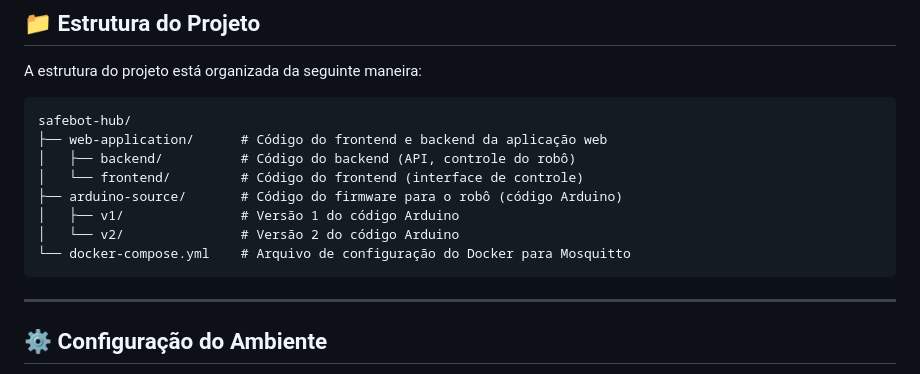
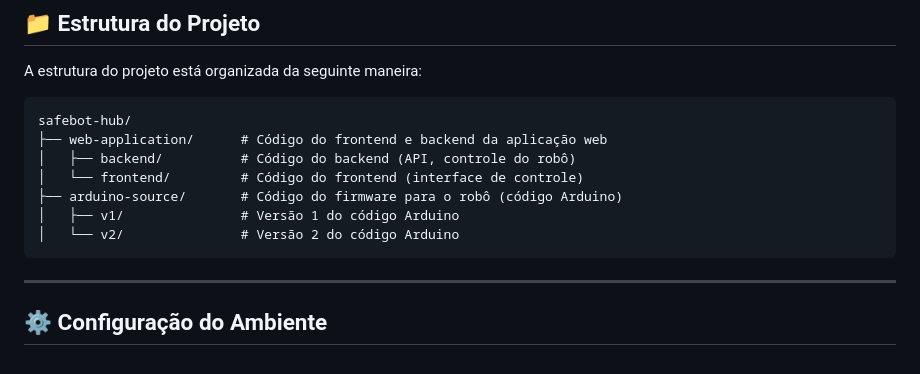
Before and after one commit to matheusfigueiredoo/safebot-hub, a Markdown page: README.md, the part around the change. GitHub-like rendering.

Commit message:
Mudança no texto do README

````diff
--- a/README.md
+++ b/README.md
@@ -58,7 +58,6 @@ safebot-hub/
 ├── arduino-source/       # Código do firmware para o robô (código Arduino)
 │   ├── v1/               # Versão 1 do código Arduino
 │   └── v2/               # Versão 2 do código Arduino
-└── docker-compose.yml    # Arquivo de configuração do Docker para Mosquitto
 ```
 
 ---
````
